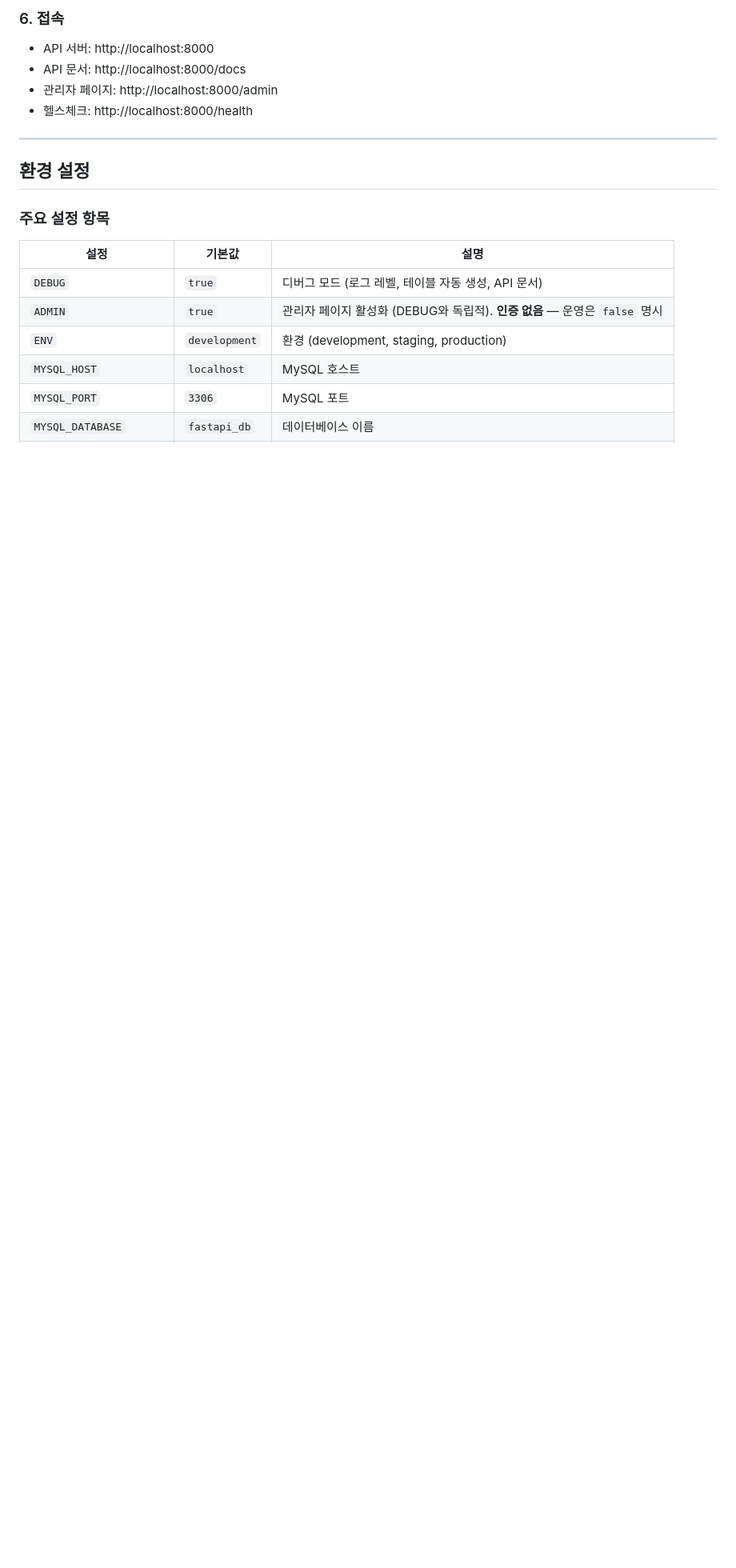
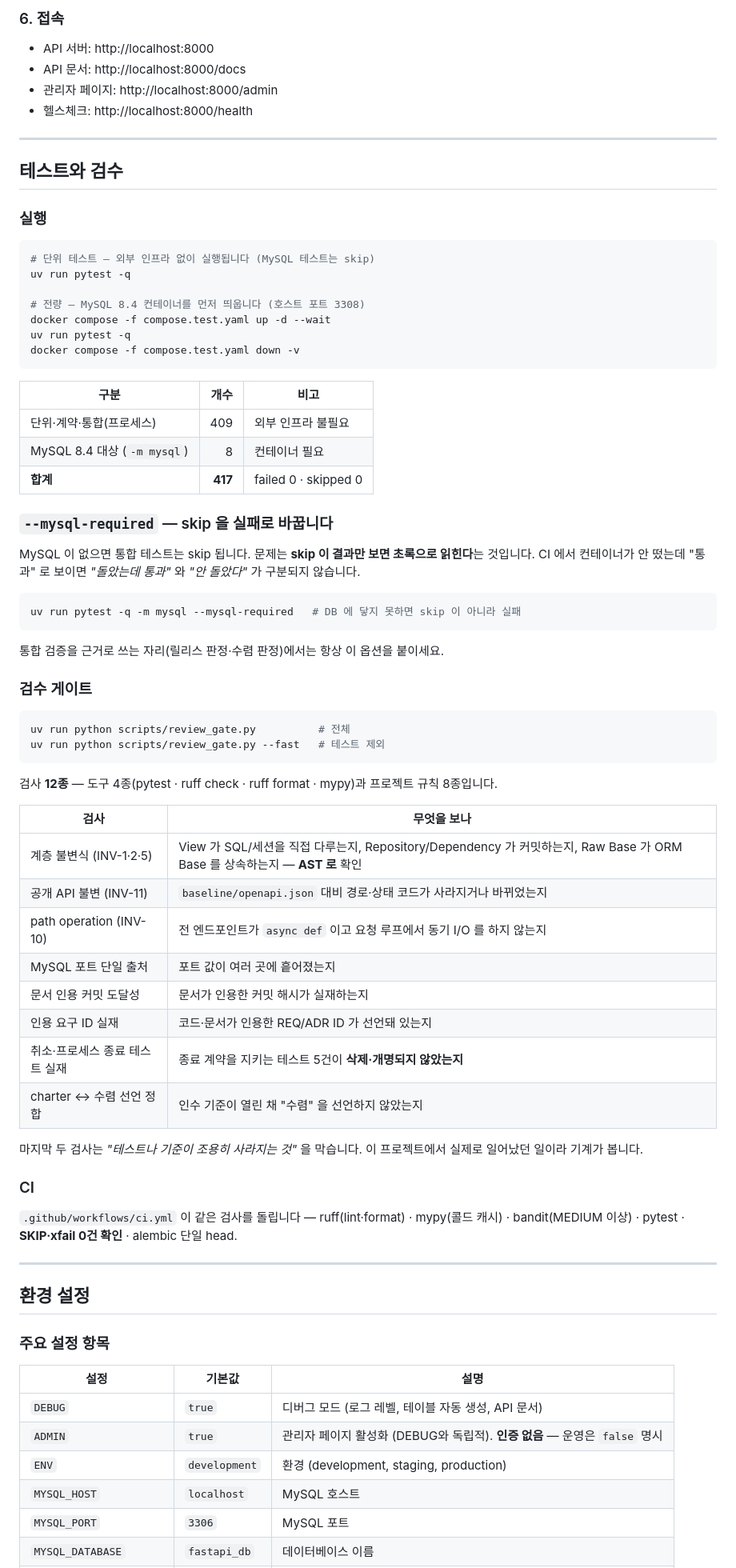
Before and after one commit to bluebamus/fastapi-default-project-structure, a Markdown page: README.md, the part around one of its changes. Shown at 80% size. GitHub-like rendering; blank space fills up the shorter version.

Commit message:
docs(readme): 현재 프로젝트 상태에 맞춰 전 구간 현행화
가장 큰 공백은 **테스트 실행 안내가 아예 없었다**는 것이다. 417개 테스트와 MySQL
컨테이너, 검수 게이트 12종이 있는데 README 어디에도 돌리는 방법이 없었다.

신설: `## 테스트와 검수`
  실행 명령(단위 / 전량+컨테이너), 구성(단위 409 + MySQL 8), --mysql-required 가
  왜 필요한지(skip 이 결과만 보면 초록으로 읽힌다 — "돌았는데 통과" 와 "안 돌았다" 가
  구분되지 않는다), 게이트 12종이 각각 무엇을 보는지, CI 단계.

구조 트리 정정 — 실재하는데 빠져 있던 것들.
  app/core/resources.py (프로세스 수명 자원의 단일 지점)
  conftest.py (루트여야 pytest_addoption 이 인식된다)
  docs/LOGGING-AND-SHUTDOWN.md, docs/orm-raw-repository/
  tests/integration/ 설명이 "MySQL 전용" 으로만 되어 있어 실제 서버 lifecycle
  테스트를 반영하도록 고쳤다.

핵심 파일 표에 3행 추가 — resources.py · app/utils/logs/ · 루트 conftest.py.
  로깅 항목에는 "손대기 전에 LOGGING-AND-SHUTDOWN.md 를 읽으라" 를 명시했다.
  이 영역은 선의의 단순화가 로그를 조용히 없애는 곳이다.

목차에 [테스트와 검수] 추가.

적은 수치는 전부 실측이다.
  게이트 12종 = 검사 함수 8개 + 도구 4종 (스크립트에서 세어 확인)
  417 = 단위 409 + MySQL 8 (pytest -m mysql 로 확인)
  CI 단계는 .github/workflows/ci.yml 대조
  README 가 참조하는 로컬 링크·파일 전수 실재 확인 (깨진 링크 0건)

검증: 게이트 전건 통과.

Co-Authored-By: Claude Opus 5 <noreply@anthropic.com>
Claude-Session: https://claude.ai/code/session_01UNA8CFixjji7vBibBixFQt

````diff
--- a/README.md
+++ b/README.md
@@ -597,6 +607,68 @@ uv run uvicorn main:app --reload --host 0.0.0.0 --port 8000  # uvicorn 표준 CL
 - API 문서: http://localhost:8000/docs
 - 관리자 페이지: http://localhost:8000/admin
 - 헬스체크: http://localhost:8000/health
+
+---
+
+## 테스트와 검수
+
+### 실행
+
+```bash
+# 단위 테스트 — 외부 인프라 없이 실행됩니다 (MySQL 테스트는 skip)
+uv run pytest -q
+
+# 전량 — MySQL 8.4 컨테이너를 먼저 띄웁니다 (호스트 포트 3308)
+docker compose -f compose.test.yaml up -d --wait
+uv run pytest -q
+docker compose -f compose.test.yaml down -v
+```
+
+| 구분 | 개수 | 비고 |
+|---|---:|---|
+| 단위·계약·통합(프로세스) | 409 | 외부 인프라 불필요 |
+| MySQL 8.4 대상 (`-m mysql`) | 8 | 컨테이너 필요 |
+| **합계** | **417** | failed 0 · skipped 0 |
+
+### `--mysql-required` — skip 을 실패로 바꿉니다
+
+MySQL 이 없으면 통합 테스트는 skip 됩니다. 문제는 **skip 이 결과만 보면 초록으로
+읽힌다**는 것입니다. CI 에서 컨테이너가 안 떴는데 "통과" 로 보이면 *"돌았는데 통과"* 와
+*"안 돌았다"* 가 구분되지 않습니다.
+
+```bash
+uv run pytest -q -m mysql --mysql-required   # DB 에 닿지 못하면 skip 이 아니라 실패
+```
+
+통합 검증을 근거로 쓰는 자리(릴리스 판정·수렴 판정)에서는 항상 이 옵션을 붙이세요.
+
+### 검수 게이트
+
+```bash
+uv run python scripts/review_gate.py          # 전체
+uv run python scripts/review_gate.py --fast   # 테스트 제외
+```
+
+검사 **12종** — 도구 4종(pytest · ruff check · ruff format · mypy)과 프로젝트 규칙 8종입니다.
+
+| 검사 | 무엇을 보나 |
+|---|---|
+| 계층 불변식 (INV-1·2·5) | View 가 SQL/세션을 직접 다루는지, Repository/Dependency 가 커밋하는지, Raw Base 가 ORM Base 를 상속하는지 — **AST 로** 확인 |
+| 공개 API 불변 (INV-11) | `baseline/openapi.json` 대비 경로·상태 코드가 사라지거나 바뀌었는지 |
+| path operation (INV-10) | 전 엔드포인트가 `async def` 이고 요청 루프에서 동기 I/O 를 하지 않는지 |
+| MySQL 포트 단일 출처 | 포트 값이 여러 곳에 흩어졌는지 |
+| 문서 인용 커밋 도달성 | 문서가 인용한 커밋 해시가 실재하는지 |
+| 인용 요구 ID 실재 | 코드·문서가 인용한 REQ/ADR ID 가 선언돼 있는지 |
+| 취소·프로세스 종료 테스트 실재 | 종료 계약을 지키는 테스트 5건이 **삭제·개명되지 않았는지** |
+| charter ↔ 수렴 선언 정합 | 인수 기준이 열린 채 "수렴" 을 선언하지 않았는지 |
+
+마지막 두 검사는 *"테스트나 기준이 조용히 사라지는 것"* 을 막습니다. 이 프로젝트에서
+실제로 일어났던 일이라 기계가 봅니다.
+
+### CI
+
+`.github/workflows/ci.yml` 이 같은 검사를 돌립니다 — ruff(lint·format) · mypy(콜드 캐시) ·
+bandit(MEDIUM 이상) · pytest · **SKIP·xfail 0건 확인** · alembic 단일 head.
 
 ---
 
````
Also changed, not shown: other parts of README.md (+13 -3 lines).
